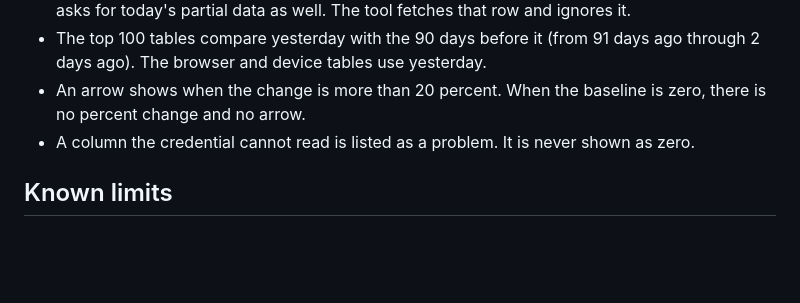
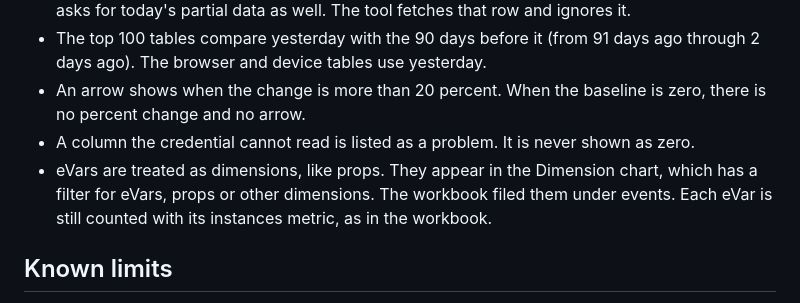
Before and after one commit to brian-a-au/aa-health-duckdb, a Markdown page: README.md, the part around the change. GitHub-like rendering; blank space fills up the shorter version.

Commit message:
feat: treat eVars as dimensions, with a type filter and grouped lists in the chart pickers

```diff
--- a/README.md
+++ b/README.md
@@ -159,6 +159,7 @@ The tests use saved Adobe responses and never call Adobe. GitHub Actions runs th
 - The top 100 tables compare yesterday with the 90 days before it (from 91 days ago through 2 days ago). The browser and device tables use yesterday.
 - An arrow shows when the change is more than 20 percent. When the baseline is zero, there is no percent change and no arrow.
 - A column the credential cannot read is listed as a problem. It is never shown as zero.
+- eVars are treated as dimensions, like props. They appear in the Dimension chart, which has a filter for eVars, props or other dimensions. The workbook filed them under events. Each eVar is still counted with its instances metric, as in the workbook.
 
 ## Known limits
 
```
Also changed, not shown: docs/showcase.gif, docs/showcase.png, 7 other files.
